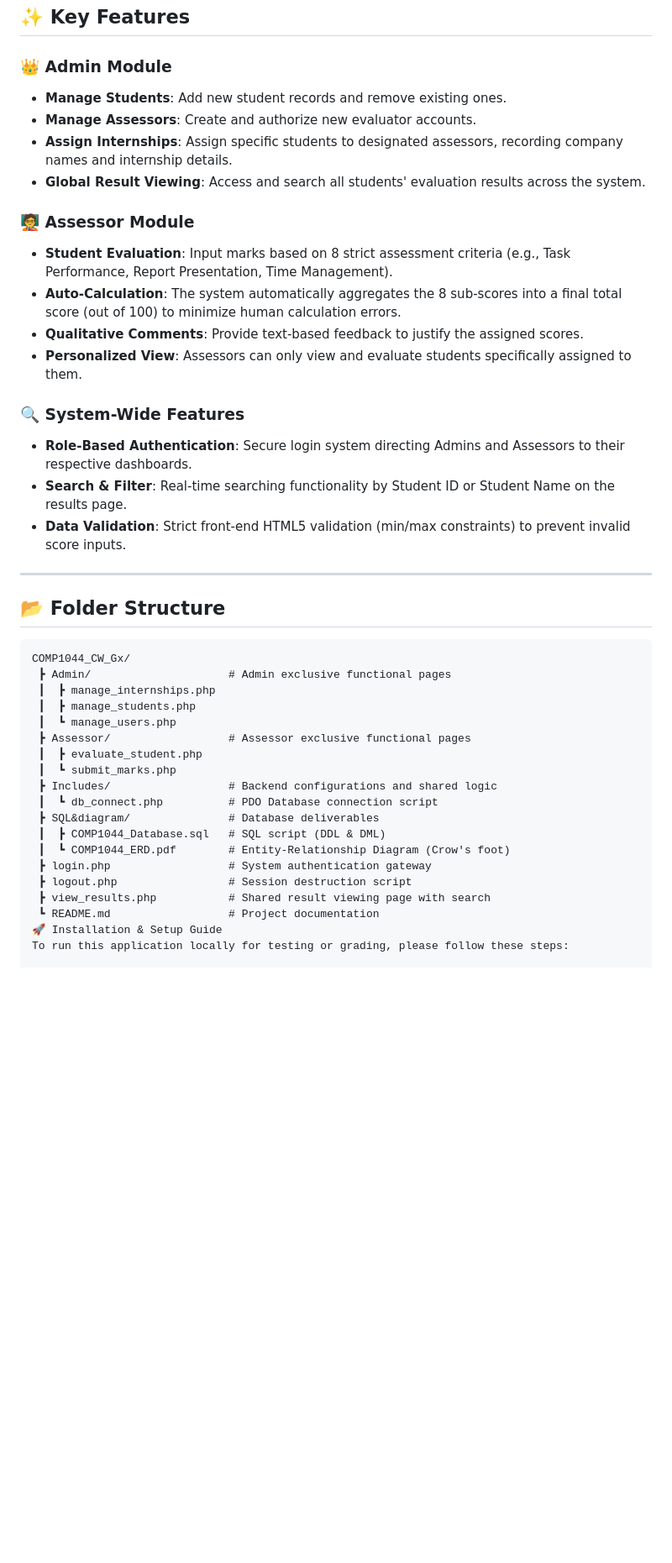
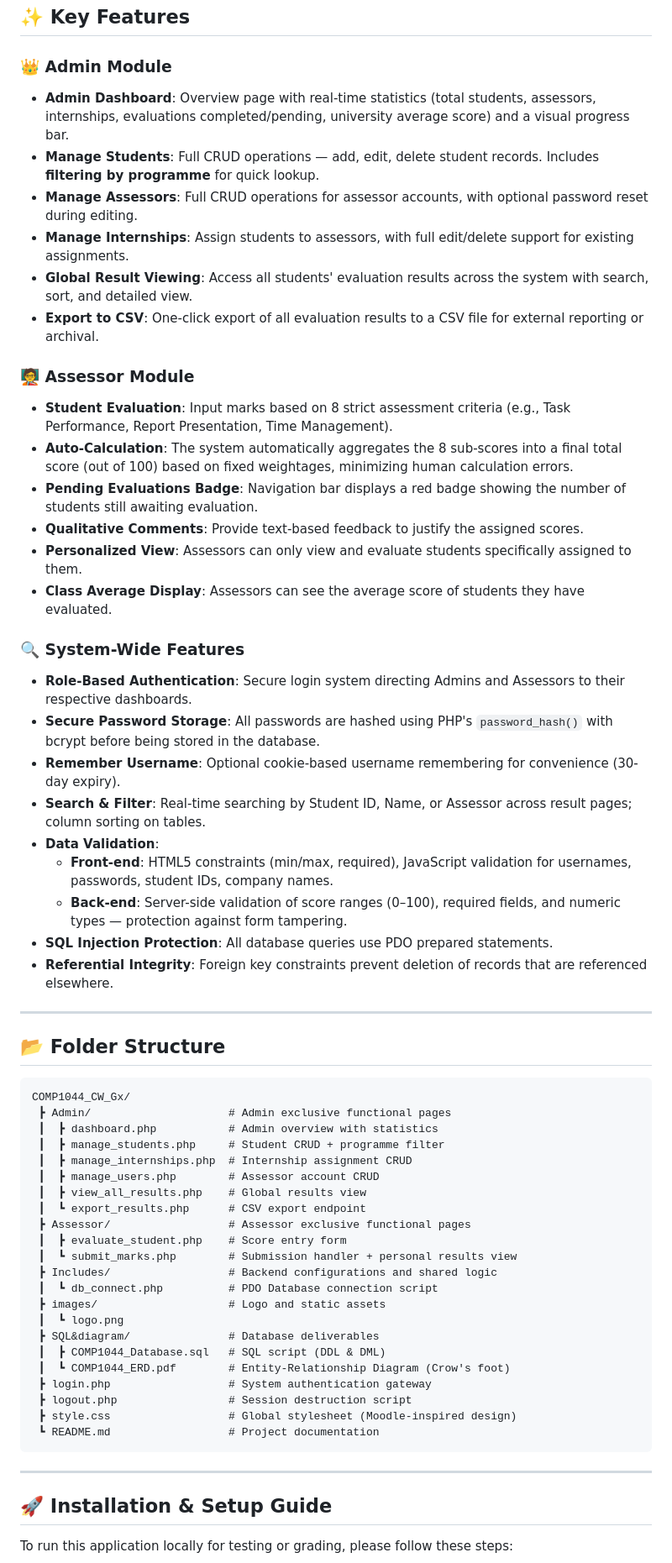
Before and after one commit to Chikachi00/Database-CW-Group10, a Markdown page: README.md, the part around one of its changes. Shown at 84% size. Rendered like a GitHub page; blank space fills up the shorter version.

````diff
--- a/README.md
+++ b/README.md
@@ -6,21 +6,31 @@ This project is a comprehensive Web-based Database Application designed to manag
 ## ✨ Key Features
 
 ### 👑 Admin Module
-* **Manage Students**: Add new student records and remove existing ones.
-* **Manage Assessors**: Create and authorize new evaluator accounts.
-* **Assign Internships**: Assign specific students to designated assessors, recording company names and internship details.
-* **Global Result Viewing**: Access and search all students' evaluation results across the system.
+* **Admin Dashboard**: Overview page with real-time statistics (total students, assessors, internships, evaluations completed/pending, university average score) and a visual progress bar.
+* **Manage Students**: Full CRUD operations — add, edit, delete student records. Includes **filtering by programme** for quick lookup.
+* **Manage Assessors**: Full CRUD operations for assessor accounts, with optional password reset during editing.
+* **Manage Internships**: Assign students to assessors, with full edit/delete support for existing assignments.
+* **Global Result Viewing**: Access all students' evaluation results across the system with search, sort, and detailed view.
+* **Export to CSV**: One-click export of all evaluation results to a CSV file for external reporting or archival.
 
 ### 🧑‍🏫 Assessor Module
 * **Student Evaluation**: Input marks based on 8 strict assessment criteria (e.g., Task Performance, Report Presentation, Time Management).
-* **Auto-Calculation**: The system automatically aggregates the 8 sub-scores into a final total score (out of 100) to minimize human calculation errors.
+* **Auto-Calculation**: The system automatically aggregates the 8 sub-scores into a final total score (out of 100) based on fixed weightages, minimizing human calculation errors.
+* **Pending Evaluations Badge**: Navigation bar displays a red badge showing the number of students still awaiting evaluation.
 * **Qualitative Comments**: Provide text-based feedback to justify the assigned scores.
 * **Personalized View**: Assessors can only view and evaluate students specifically assigned to them.
+* **Class Average Display**: Assessors can see the average score of students they have evaluated.
 
 ### 🔍 System-Wide Features
 * **Role-Based Authentication**: Secure login system directing Admins and Assessors to their respective dashboards.
-* **Search & Filter**: Real-time searching functionality by Student ID or Student Name on the results page.
-* **Data Validation**: Strict front-end HTML5 validation (min/max constraints) to prevent invalid score inputs.
+* **Secure Password Storage**: All passwords are hashed using PHP's `password_hash()` with bcrypt before being stored in the database.
+* **Remember Username**: Optional cookie-based username remembering for convenience (30-day expiry).
+* **Search & Filter**: Real-time searching by Student ID, Name, or Assessor across result pages; column sorting on tables.
+* **Data Validation**:
+  - **Front-end**: HTML5 constraints (min/max, required), JavaScript validation for usernames, passwords, student IDs, company names.
+  - **Back-end**: Server-side validation of score ranges (0–100), required fields, and numeric types — protection against form tampering.
+* **SQL Injection Protection**: All database queries use PDO prepared statements.
+* **Referential Integrity**: Foreign key constraints prevent deletion of records that are referenced elsewhere.
 
 ---
 
@@ -29,21 +39,31 @@ This project is a comprehensive Web-based Database Application designed to manag
 ```text
 COMP1044_CW_Gx/
  ┣ Admin/                     # Admin exclusive functional pages
- ┃  ┣ manage_internships.php
- ┃  ┣ manage_students.php
- ┃  ┗ manage_users.php
+ ┃  ┣ dashboard.php           # Admin overview with statistics
+ ┃  ┣ manage_students.php     # Student CRUD + programme filter
+ ┃  ┣ manage_internships.php  # Internship assignment CRUD
+ ┃  ┣ manage_users.php        # Assessor account CRUD
+ ┃  ┣ view_all_results.php    # Global results view
+ ┃  ┗ export_results.php      # CSV export endpoint
  ┣ Assessor/                  # Assessor exclusive functional pages
- ┃  ┣ evaluate_student.php
- ┃  ┗ submit_marks.php
+ ┃  ┣ evaluate_student.php    # Score entry form
+ ┃  ┗ submit_marks.php        # Submission handler + personal results view
  ┣ Includes/                  # Backend configurations and shared logic
  ┃  ┗ db_connect.php          # PDO Database connection script
+ ┣ images/                    # Logo and static assets
+ ┃  ┗ logo.png
  ┣ SQL&diagram/               # Database deliverables
  ┃  ┣ COMP1044_Database.sql   # SQL script (DDL & DML)
  ┃  ┗ COMP1044_ERD.pdf        # Entity-Relationship Diagram (Crow's foot)
  ┣ login.php                  # System authentication gateway
  ┣ logout.php                 # Session destruction script
- ┣ view_results.php           # Shared result viewing page with search
+ ┣ style.css                  # Global stylesheet (Moodle-inspired design)
  ┗ README.md                  # Project documentation
-🚀 Installation & Setup Guide
+```
+
+---
+
+## 🚀 Installation & Setup Guide
+
 To run this application locally for testing or grading, please follow these steps:
 
````
Also changed, not shown: other parts of README.md (+43 -29 lines).
